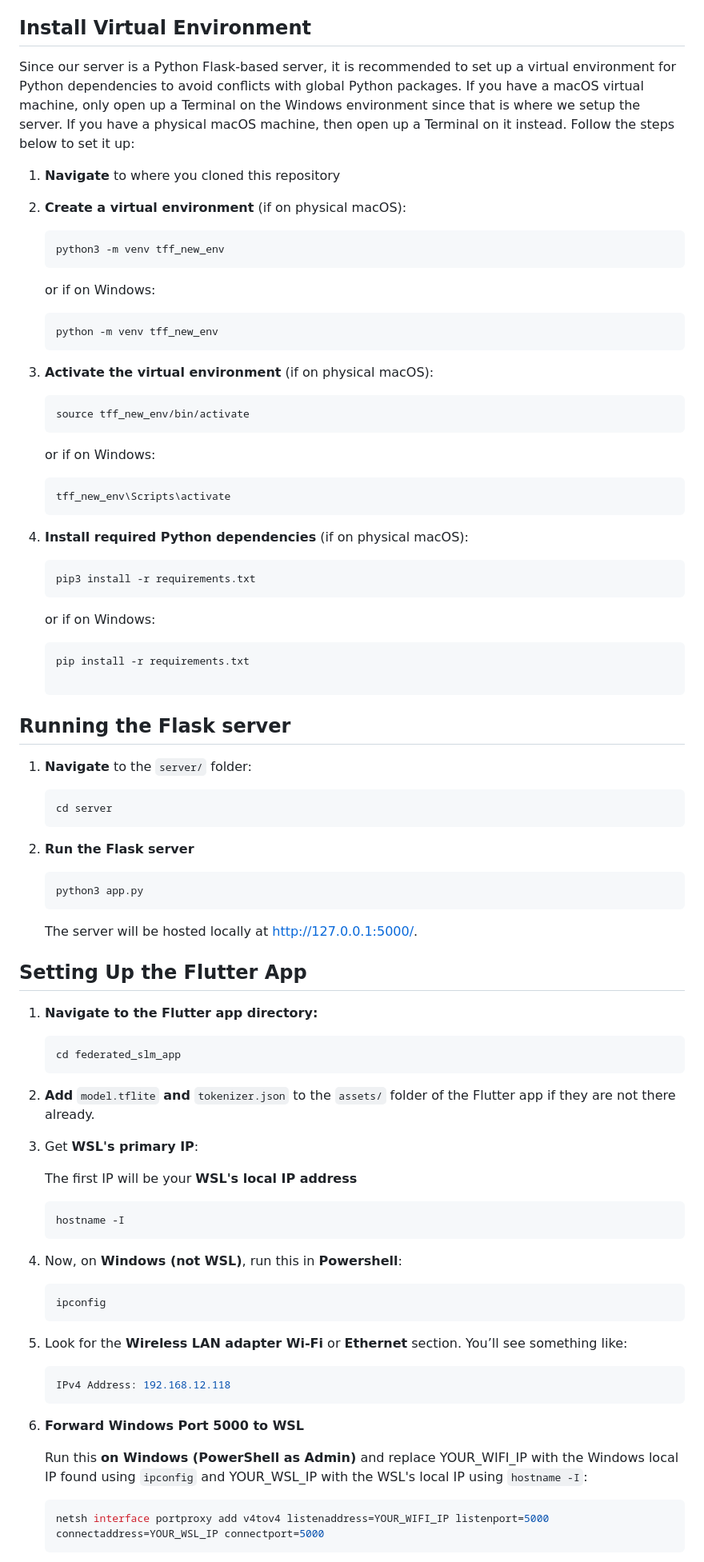
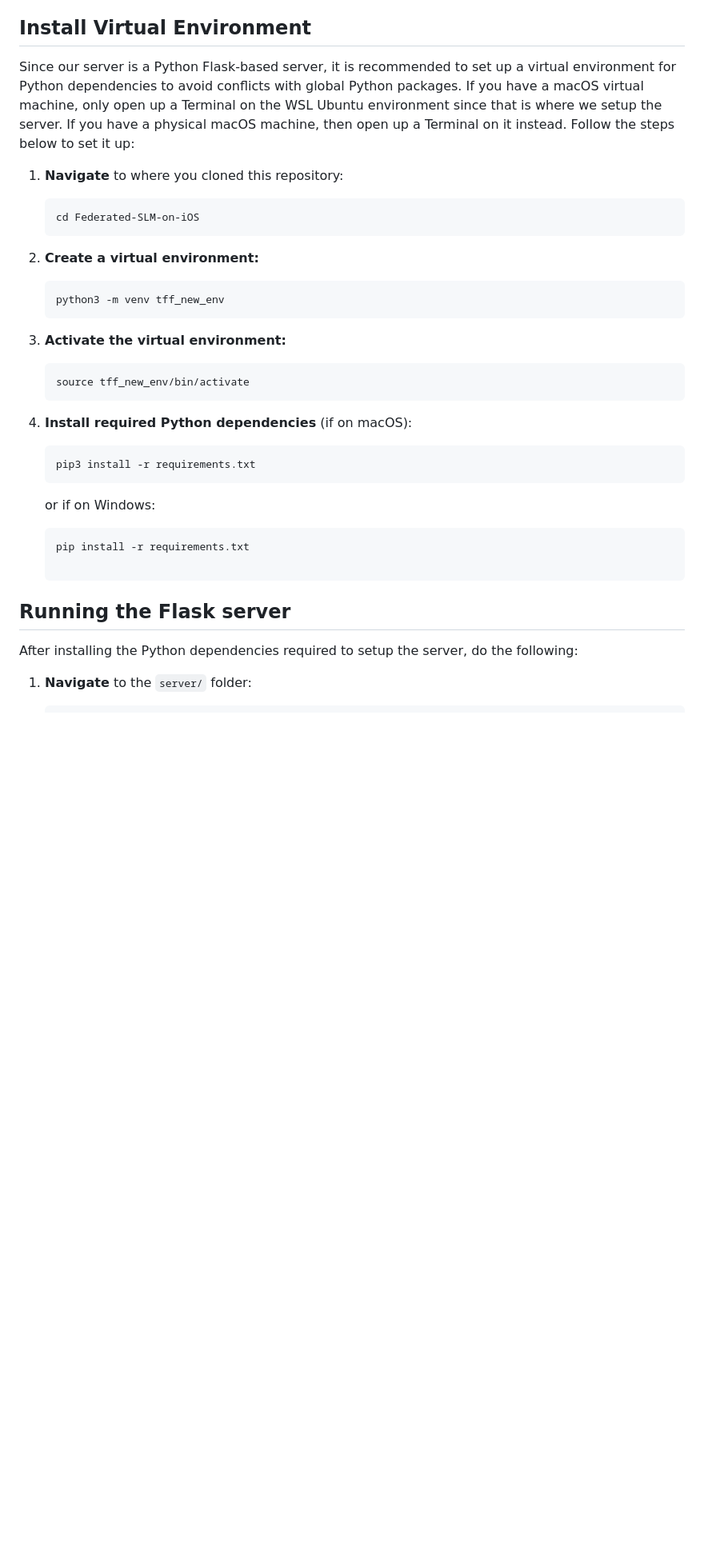
Before and after one commit to rubynguyen2505/Federated-SLM-on-iOS, a Markdown page: README.md, the part around the change printed below. Shown: that part at 80% size. Rendered like a GitHub page; blank space fills up the shorter version.

````diff
--- a/README.md
+++ b/README.md
@@ -142,35 +150,27 @@ If you are using a macOS virtual machine, additionally run the same command on a
 
 ## Install Virtual Environment
 
-Since our server is a Python Flask-based server, it is recommended to set up a virtual environment for Python dependencies to avoid conflicts with global Python packages. If you have a macOS virtual machine, only open up a Terminal on the Windows environment since that is where we setup the server. If you have a physical macOS machine, then open up a Terminal on it instead. Follow the steps below to set it up:
+Since our server is a Python Flask-based server, it is recommended to set up a virtual environment for Python dependencies to avoid conflicts with global Python packages. If you have a macOS virtual machine, only open up a Terminal on the WSL Ubuntu environment since that is where we setup the server. If you have a physical macOS machine, then open up a Terminal on it instead. Follow the steps below to set it up:
 
-1. **Navigate** to where you cloned this repository
+1. **Navigate** to where you cloned this repository:
 
-2. **Create a virtual environment** (if on physical macOS):
+   ```bash
+   cd Federated-SLM-on-iOS
+   ```
+
+2. **Create a virtual environment:**
 
    ```bash
    python3 -m venv tff_new_env
    ```
 
-   or if on Windows:
-
-   ```bash
-   python -m venv tff_new_env
-   ```
-
-3. **Activate the virtual environment** (if on physical macOS):
+3. **Activate the virtual environment:**
 
    ```bash
    source tff_new_env/bin/activate
    ```
 
-   or if on Windows:
-
-   ```bash
-   tff_new_env\Scripts\activate
-   ```
-
-5. **Install required Python dependencies** (if on physical macOS):
+5. **Install required Python dependencies** (if on macOS):
 
    ```bash
    pip3 install -r requirements.txt
@@ -183,56 +183,6 @@ Since our server is a Python Flask-based server, it is recommended to set up a v
 
 ## Running the Flask server
 
+After installing the Python dependencies required to setup the server, do the following:
+
 1. **Navigate** to the `server/` folder:
-
-   ```bash
-   cd server
-   ```
-
-2. **Run the Flask server**
-
-   ```bash
-   python3 app.py
-   ```
-
-   The server will be hosted locally at http://127.0.0.1:5000/.
-
-## Setting Up the Flutter App
-
-1. **Navigate to the Flutter app directory:**
-
-   ```bash
-   cd federated_slm_app
-   ```
-
-2. **Add** `model.tflite` **and** `tokenizer.json` to the `assets/` folder of the Flutter app if they are not there already.
-
-
-6. Get **WSL's primary IP**:
-
-   The first IP will be your **WSL's local IP address**
-
-   ```bash
-   hostname -I
-   ```
-
-7. Now, on **Windows (not WSL)**, run this in **Powershell**:
-
-   ```powershell
-   ipconfig
-   ```
-
-8. Look for the **Wireless LAN adapter Wi-Fi** or **Ethernet** section. You’ll see something like:
-
-   ```nginx
-   IPv4 Address: 192.168.12.118
-   ```
-
-9. **Forward Windows Port 5000 to WSL**
-
-   Run this **on Windows (PowerShell as Admin)** and replace YOUR_WIFI_IP with the Windows local IP found using `ipconfig` and YOUR_WSL_IP with the WSL's local IP using `hostname -I`:
-
-   ```powershell
-   netsh interface portproxy add v4tov4 listenaddress=YOUR_WIFI_IP listenport=5000 connectaddress=YOUR_WSL_IP connectport=5000
-   ```
-
````
Also changed, not shown: other parts of README.md (+189 -153 lines), guide_images/app_screenshot.PNG (added).
